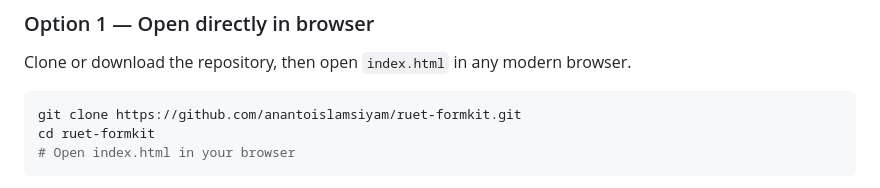
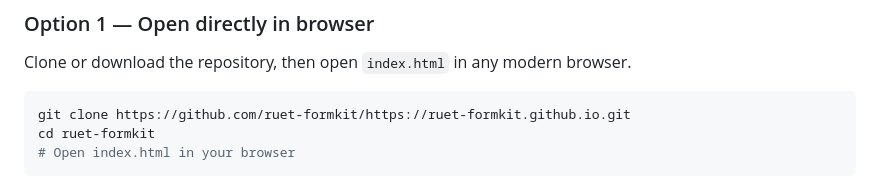
Before and after one commit to ruet-formkit/ruet-formkit.github.io, a Markdown page: README.md, the part around the change. GitHub-like rendering.

````diff
--- a/README.md
+++ b/README.md
@@ -122,7 +122,7 @@ Page load
 Clone or download the repository, then open `index.html` in any modern browser.
 
 ```bash
-git clone https://github.com/anantoislamsiyam/ruet-formkit.git
+git clone https://github.com/ruet-formkit/https://ruet-formkit.github.io.git
 cd ruet-formkit
 # Open index.html in your browser
 ```
````
